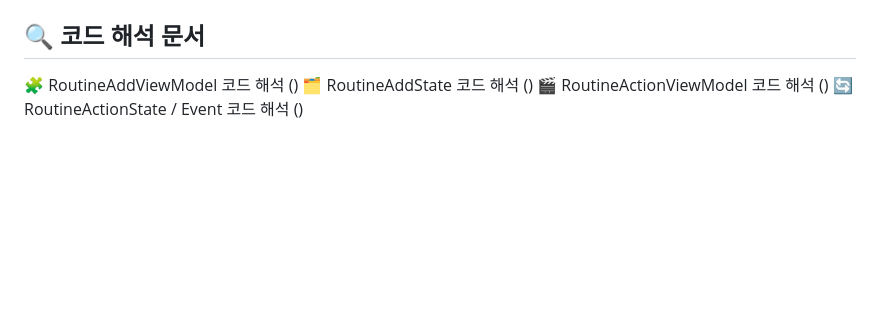
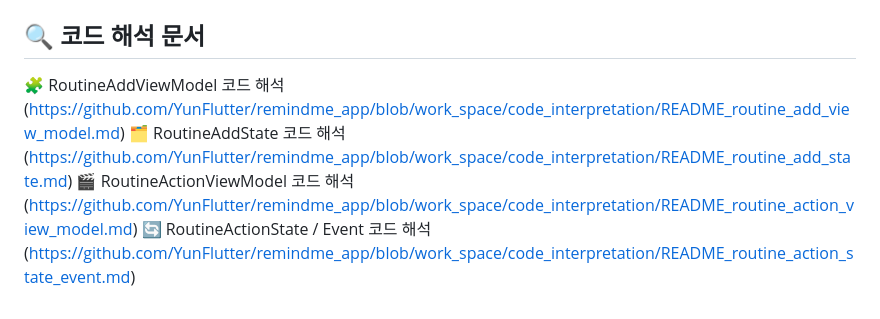
Before and after one commit to YunFlutter/remindme_app, a Markdown page: README.md, the part around the change. Drawn GitHub-style; blank space fills up the shorter version.

Commit message:
docs : readme 링크 업데이트

```diff
--- a/README.md
+++ b/README.md
@@ -104,7 +104,7 @@ graph TD
 `PRIVACY_POLICY.md` 참조
 
 ## 🔍 코드 해석 문서
-🧩 RoutineAddViewModel 코드 해석 ()
-🗂️ RoutineAddState 코드 해석 ()
-🎬 RoutineActionViewModel 코드 해석 ()
-🔄 RoutineActionState / Event 코드 해석 ()
+🧩 RoutineAddViewModel 코드 해석 (https://github.com/YunFlutter/remindme_app/blob/work_space/code_interpretation/README_routine_add_view_model.md)
+🗂️ RoutineAddState 코드 해석 (https://github.com/YunFlutter/remindme_app/blob/work_space/code_interpretation/README_routine_add_state.md)
+🎬 RoutineActionViewModel 코드 해석 (https://github.com/YunFlutter/remindme_app/blob/work_space/code_interpretation/README_routine_action_view_model.md)
+🔄 RoutineActionState / Event 코드 해석 (https://github.com/YunFlutter/remindme_app/blob/work_space/code_interpretation/README_routine_action_state_event.md)
```
